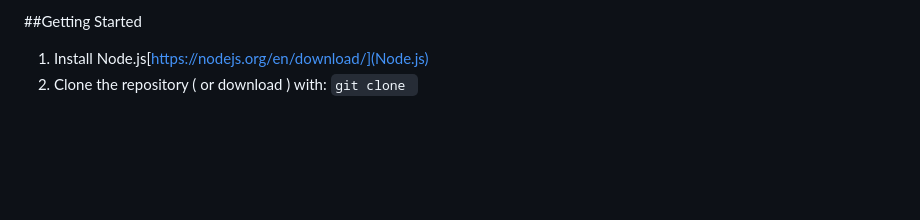
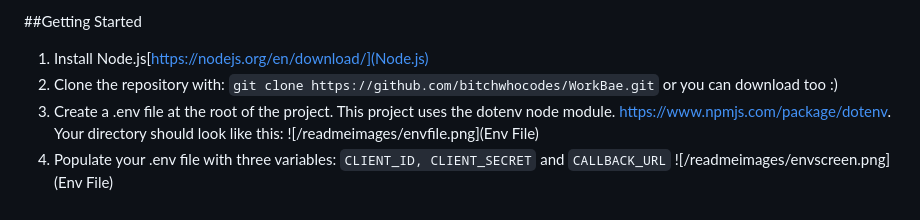
Before and after one commit to DaveVoyles/WorkBae, a Markdown page: readme.md, the part around the change. Rendered like a GitHub page; blank space fills up the shorter version.

Commit message:
added images and filled out readme

```diff
--- a/readme.md
+++ b/readme.md
@@ -9,5 +9,10 @@ Work Bae analyzes your work email to determine your main squeeze (at work, that
 
 ##Getting Started
 1. Install Node.js[https://nodejs.org/en/download/](Node.js)
-2. Clone the repository ( or download ) with:
-`git clone `
+2. Clone the repository with:
+`git clone https://github.com/bitchwhocodes/WorkBae.git` or you can download too :)
+3. Create a .env file at the root of the project. This project uses the dotenv node module. https://www.npmjs.com/package/dotenv. Your directory should look like this:
+![/readmeimages/envfile.png](Env File)
+4. Populate your .env file with three variables:
+`CLIENT_ID, CLIENT_SECRET` and `CALLBACK_URL`
+![/readmeimages/envscreen.png](Env File)
```
Also changed, not shown: readmeimages/envfile.png (added), readmeimages/envscreen.png (added).
